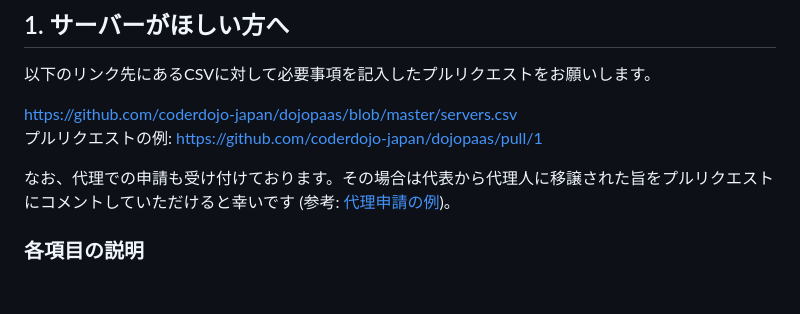
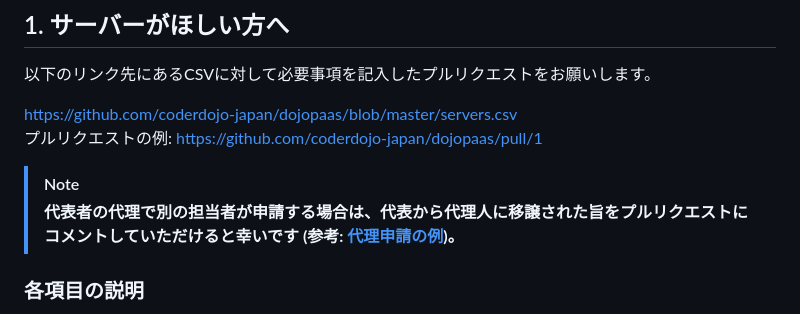
Before and after one commit to coderdojo-japan/dojopaas, a Markdown page: README.md, the part around the change. Rendered like a GitHub page; blank space fills up the shorter version.

```diff
--- a/README.md
+++ b/README.md
@@ -21,7 +21,8 @@
 https://github.com/coderdojo-japan/dojopaas/blob/master/servers.csv
 プルリクエストの例: https://github.com/coderdojo-japan/dojopaas/pull/1
 
-なお、代理での申請も受け付けております。その場合は代表から代理人に移譲された旨をプルリクエストにコメントしていただけると幸いです (参考: [代理申請の例](https://github.com/coderdojo-japan/dojopaas/pull/45))。
+> [!NOTE]
+> **代表者の代理で別の担当者が申請する場合は、代表から代理人に移譲された旨をプルリクエストにコメントしていただけると幸いです (参考: [代理申請の例](https://github.com/coderdojo-japan/dojopaas/pull/45))。**
 
 ### 各項目の説明
 
```
